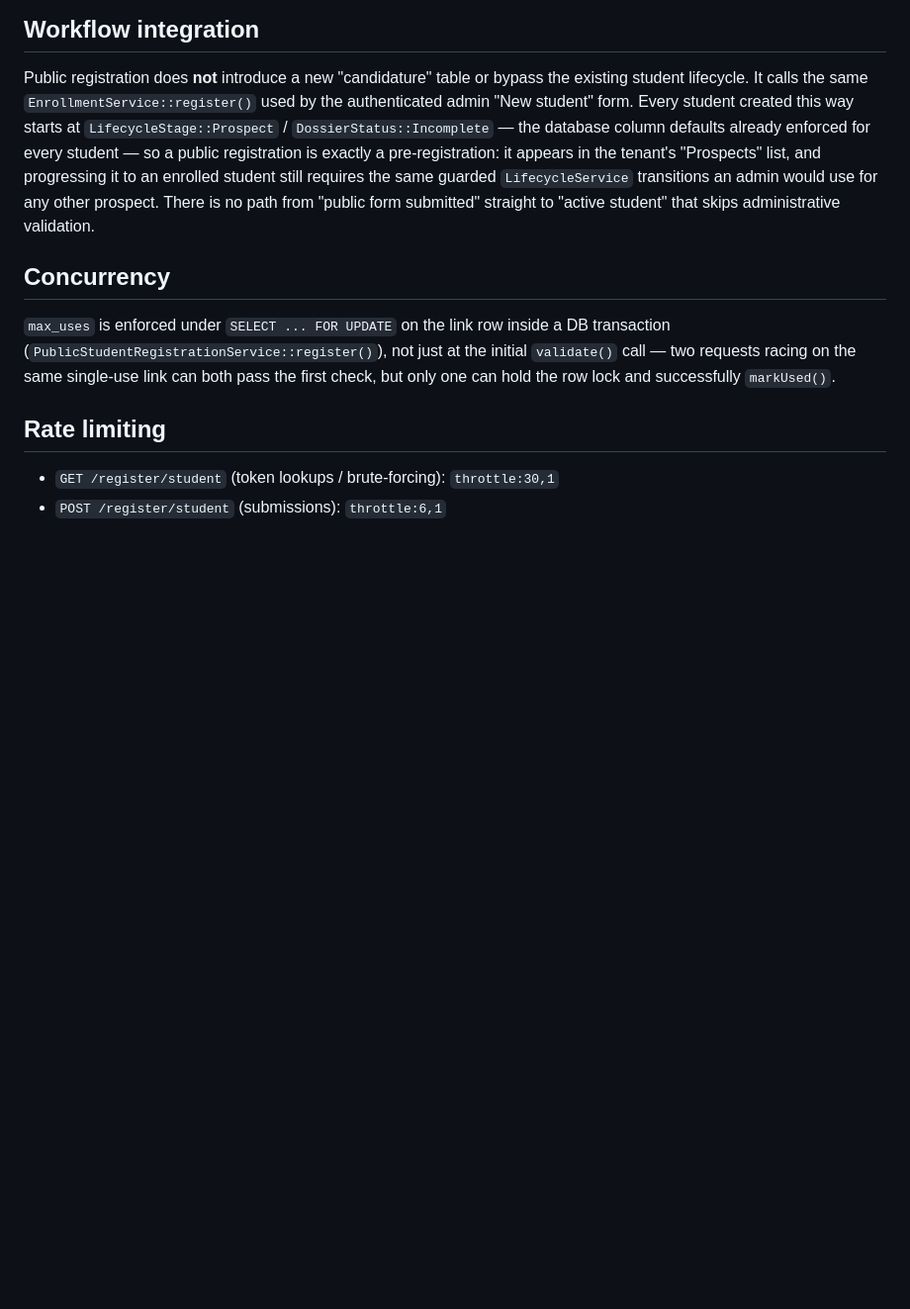
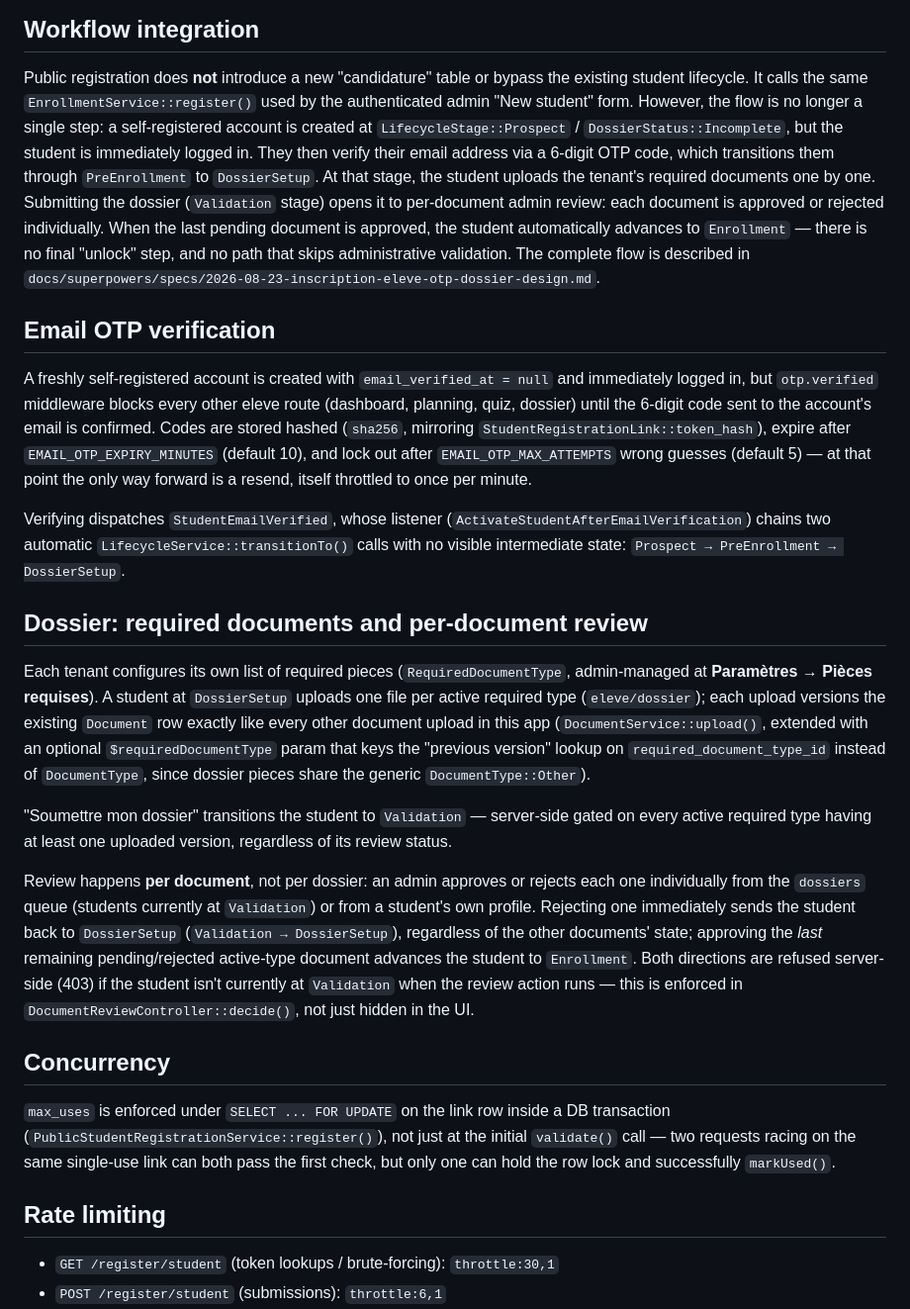
Before and after one commit to DESMOND-77/AutoGest-laravel, a Markdown page: docs/features/student-public-registration.md, the part around the change. Shown at 99% size. GitHub-like rendering; blank space fills up the shorter version.

Commit message:
docs(students): document the OTP + dossier review flow
- Replace Workflow integration section to describe multi-step flow: account creation → OTP verification → DossierSetup → document submission → per-document admin review → automatic Enrollment
- Add Email OTP verification subsection explaining middleware, hashing, expiry, throttling, and automatic lifecycle transitions
- Add Dossier subsection covering RequiredDocumentType configuration, per-document upload, submission gating, per-document review workflow, and server-side validation
- Link to design specification doc

Co-Authored-By: Claude Sonnet 5 <noreply@anthropic.com>
Claude-Session: https://claude.ai/code/session_01KUpydjDDY9CaCPP4M8gJiL

```diff
--- a/docs/features/student-public-registration.md
+++ b/docs/features/student-public-registration.md
@@ -147,14 +147,58 @@ matched or names the existing student.
 Public registration does **not** introduce a new "candidature" table or
 bypass the existing student lifecycle. It calls the same
 `EnrollmentService::register()` used by the authenticated admin "New
-student" form. Every student created this way starts at
-`LifecycleStage::Prospect` / `DossierStatus::Incomplete` — the database
-column defaults already enforced for every student — so a public
-registration is exactly a pre-registration: it appears in the tenant's
-"Prospects" list, and progressing it to an enrolled student still requires
-the same guarded `LifecycleService` transitions an admin would use for any
-other prospect. There is no path from "public form submitted" straight to
-"active student" that skips administrative validation.
+student" form. However, the flow is no longer a single step: a self-registered
+account is created at `LifecycleStage::Prospect` / `DossierStatus::Incomplete`,
+but the student is immediately logged in. They then verify their email address
+via a 6-digit OTP code, which transitions them through `PreEnrollment` to
+`DossierSetup`. At that stage, the student uploads the tenant's required
+documents one by one. Submitting the dossier (`Validation` stage) opens it to
+per-document admin review: each document is approved or rejected individually.
+When the last pending document is approved, the student automatically advances
+to `Enrollment` — there is no final "unlock" step, and no path that skips
+administrative validation. The complete flow is described in
+`docs/superpowers/specs/2026-08-23-inscription-eleve-otp-dossier-design.md`.
+
+## Email OTP verification
+
+A freshly self-registered account is created with `email_verified_at = null`
+and immediately logged in, but `otp.verified` middleware blocks every other
+eleve route (dashboard, planning, quiz, dossier) until the 6-digit code sent
+to the account's email is confirmed. Codes are stored hashed (`sha256`,
+mirroring `StudentRegistrationLink::token_hash`), expire after
+`EMAIL_OTP_EXPIRY_MINUTES` (default 10), and lock out after
+`EMAIL_OTP_MAX_ATTEMPTS` wrong guesses (default 5) — at that point the only
+way forward is a resend, itself throttled to once per minute.
+
+Verifying dispatches `StudentEmailVerified`, whose listener
+(`ActivateStudentAfterEmailVerification`) chains two automatic
+`LifecycleService::transitionTo()` calls with no visible intermediate state:
+`Prospect → PreEnrollment → DossierSetup`.
+
+## Dossier: required documents and per-document review
+
+Each tenant configures its own list of required pieces
+(`RequiredDocumentType`, admin-managed at **Paramètres → Pièces requises**).
+A student at `DossierSetup` uploads one file per active required type
+(`eleve/dossier`); each upload versions the existing `Document` row exactly
+like every other document upload in this app (`DocumentService::upload()`,
+extended with an optional `$requiredDocumentType` param that keys the
+"previous version" lookup on `required_document_type_id` instead of
+`DocumentType`, since dossier pieces share the generic `DocumentType::Other`).
+
+"Soumettre mon dossier" transitions the student to `Validation` — server-side
+gated on every active required type having at least one uploaded version,
+regardless of its review status.
+
+Review happens **per document**, not per dossier: an admin approves or
+rejects each one individually from the `dossiers` queue (students currently
+at `Validation`) or from a student's own profile. Rejecting one immediately
+sends the student back to `DossierSetup` (`Validation → DossierSetup`),
+regardless of the other documents' state; approving the *last* remaining
+pending/rejected active-type document advances the student to `Enrollment`.
+Both directions are refused server-side (403) if the student isn't currently
+at `Validation` when the review action runs — this is enforced in
+`DocumentReviewController::decide()`, not just hidden in the UI.
 
 ## Concurrency
 
```
